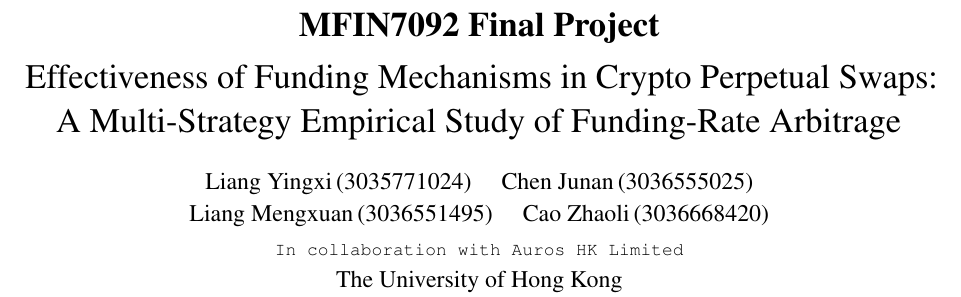
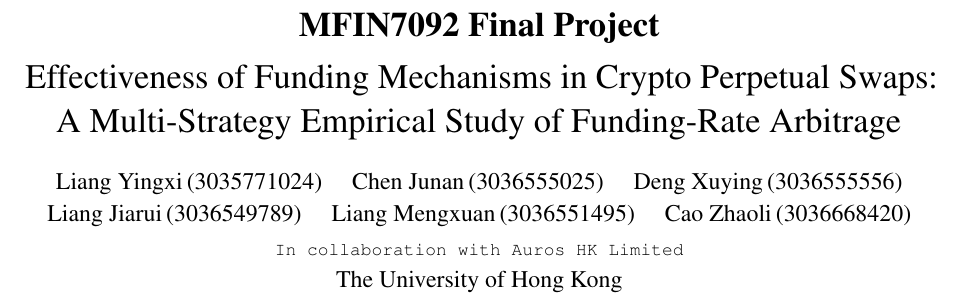
Before and after one commit to EricZhaoliCao/capstone, a LaTeX paper (report.tex): part of page 1 of 26, cut so that both start at the same text. Compiled offline with pdfLaTeX.

Commit message:
Add Deng Xuying & Liang Jiarui to the title author block
The two Strategy-2 contributors had section bylines but were missing from
the author list on the title page. All six authors now listed in report order.

Co-Authored-By: Claude Opus 4.8 (1M context) <noreply@anthropic.com>

```diff
--- a/report.tex
+++ b/report.tex
@@ -64,8 +64,10 @@
        Effectiveness of Funding Mechanisms in Crypto Perpetual Swaps:\\
        A Multi-Strategy Empirical Study of Funding-Rate Arbitrage}
 
-\author{Liang Yingxi\,(3035771024) \quad Chen Junan\,(3036555025) \\[2pt]
-        Liang Mengxuan\,(3036551495) \quad Cao Zhaoli\,(3036668420) \\[3pt]
+\author{Liang Yingxi\,(3035771024) \quad Chen Junan\,(3036555025) \quad
+        Deng Xuying\,(3036555556) \\[2pt]
+        Liang Jiarui\,(3036549789) \quad Liang Mengxuan\,(3036551495) \quad
+        Cao Zhaoli\,(3036668420) \\[3pt]
         {\tt\small In collaboration with Auros HK Limited}\\[2pt]
         The University of Hong Kong}
 
```
